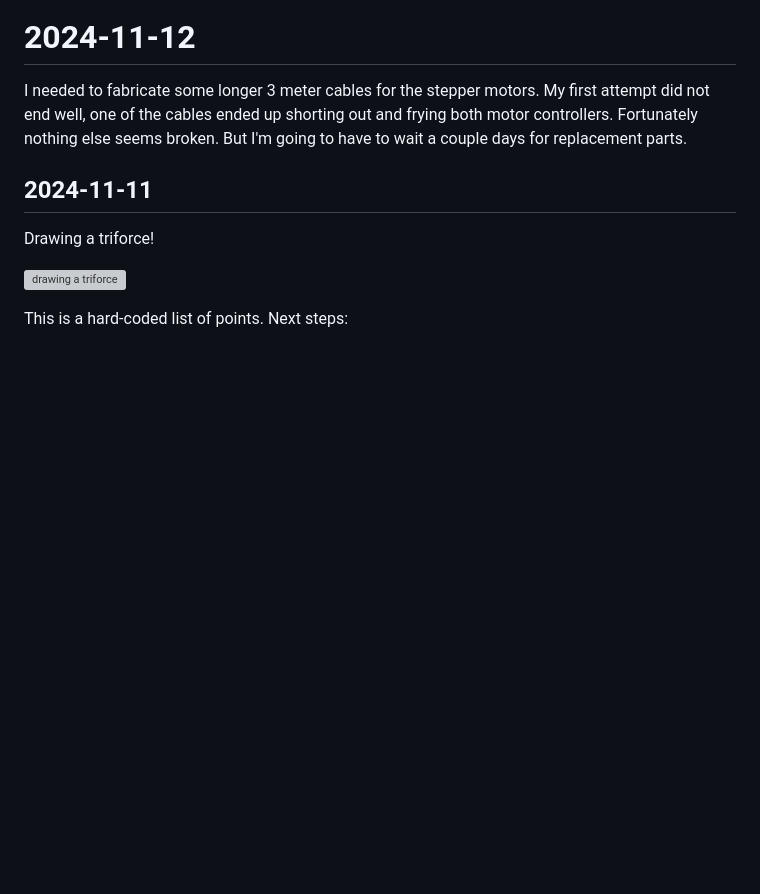
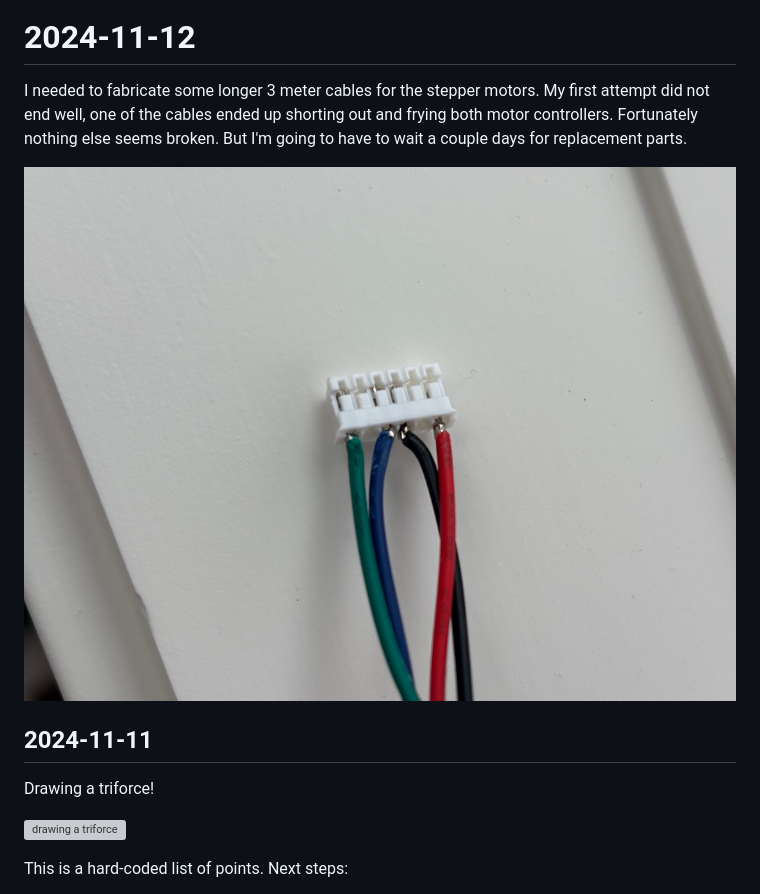
Before and after one commit to codekitchen/drawbot, a Markdown page: JOURNAL.md, the part around the change. Rendered like a GitHub page; pictures changed too: images/bad_wiring.jpeg (added); blank space fills up the shorter version; grey boxes are pictures that could not be loaded.

Commit message:
journal updates

```diff
--- a/JOURNAL.md
+++ b/JOURNAL.md
@@ -25,6 +25,8 @@ We tested out a custom .svg on one of our larger windows. I am very happy with t
 # 2024-11-12
 
 I needed to fabricate some longer 3 meter cables for the stepper motors. My first attempt did not end well, one of the cables ended up shorting out and frying both motor controllers. Fortunately nothing else seems broken. But I'm going to have to wait a couple days for replacement parts.
+
+![bad wiring job](images/bad_wiring.jpeg)
 
 ## 2024-11-11
 
```
